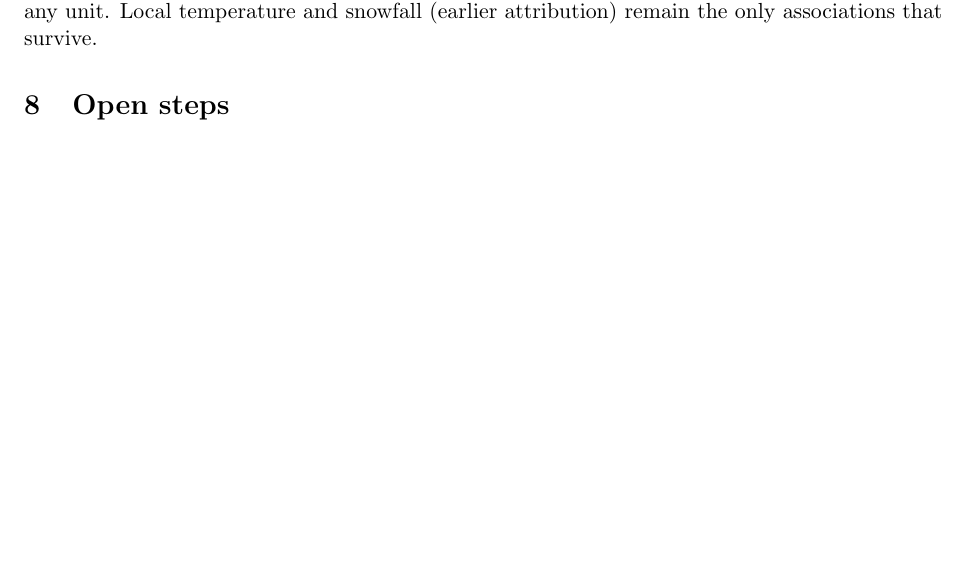
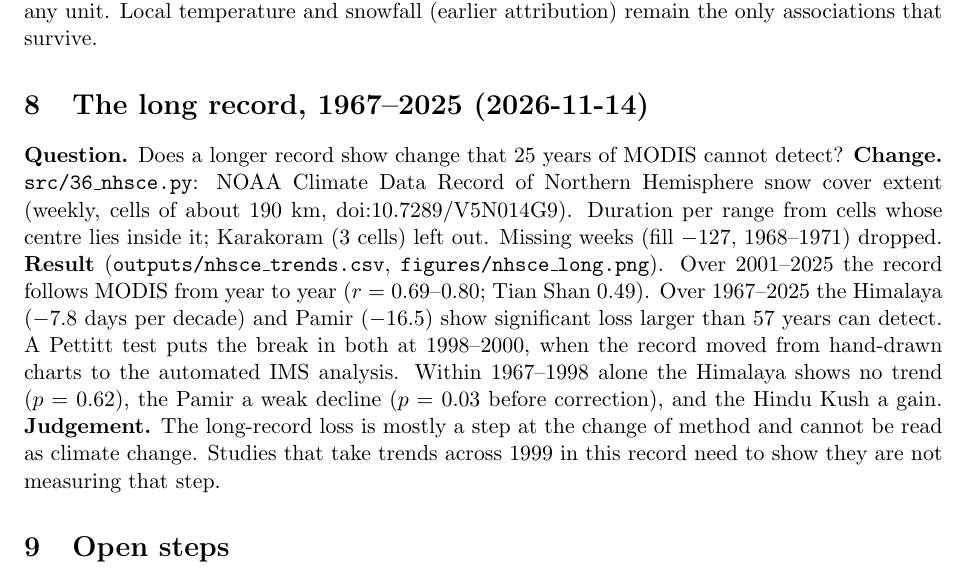
Before and after one commit to AhmadAmmar/uib-snow-cover, a LaTeX document (docs/experiment_record.tex): part of page 3 of 3, cut so that both start at the same text, the shorter picture padded with empty space. Compiled offline with pdfLaTeX.

Commit message:
Record the long-record result and its break at the change of method

```diff
--- a/docs/experiment_record.tex
+++ b/docs/experiment_record.tex
@@ -96,6 +96,19 @@ and none survives false discovery control.
 \textbf{Judgement.} No evidence over 25 years that these indices drive year-to-year snow duration in any unit. Local
 temperature and snowfall (earlier attribution) remain the only associations that survive.
 
+\section{The long record, 1967--2025 (2026-11-14)}
+\textbf{Question.} Does a longer record show change that 25 years of MODIS cannot detect?
+\textbf{Change.} \texttt{src/36\_nhsce.py}: NOAA Climate Data Record of Northern Hemisphere snow cover extent (weekly,
+cells of about 190~km, doi:10.7289/V5N014G9). Duration per range from cells whose centre lies inside it; Karakoram
+(3 cells) left out. Missing weeks (fill $-127$, 1968--1971) dropped.
+\textbf{Result} (\texttt{outputs/nhsce\_trends.csv}, \texttt{figures/nhsce\_long.png}). Over 2001--2025 the record follows
+MODIS from year to year ($r$ = 0.69--0.80; Tian Shan 0.49). Over 1967--2025 the Himalaya ($-7.8$ days per decade) and
+Pamir ($-16.5$) show significant loss larger than 57 years can detect. A Pettitt test puts the break in both at
+1998--2000, when the record moved from hand-drawn charts to the automated IMS analysis. Within 1967--1998 alone the
+Himalaya shows no trend ($p$ = 0.62), the Pamir a weak decline ($p$ = 0.03 before correction), and the Hindu Kush a gain.
+\textbf{Judgement.} The long-record loss is mostly a step at the change of method and cannot be read as climate change.
+Studies that take trends across 1999 in this record need to show they are not measuring that step.
+
 \section{Open steps}
 Running: elevation bands (\texttt{src/24}), 8-day snow-covered area (\texttt{src/26}), MOYDGL06 (\texttt{src/31}), Landsat
 validation (\texttt{src/29}). Waiting for Earth Engine capacity: degree-day model (\texttt{src/27}), snow onset and
```
